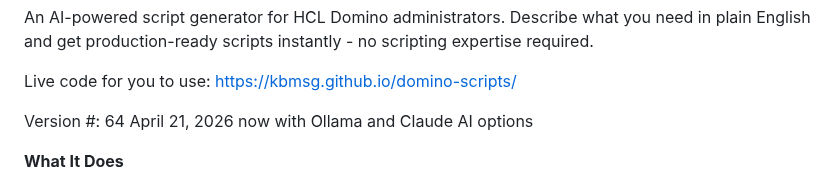
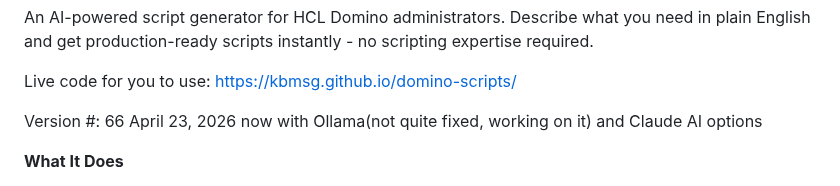
Before and after one commit to kbmsg/domino-scripts, a Markdown page: README.md, the part around the change. Rendered like a GitHub page.

```diff
--- a/README.md
+++ b/README.md
@@ -5,7 +5,7 @@ Describe what you need in plain English and get production-ready scripts instant
 
 Live code for you to use: <https://kbmsg.github.io/domino-scripts/>
 
-Version #: 64 April 21, 2026 now with Ollama and Claude AI options
+Version #: 66 April 23, 2026 now with Ollama(not quite fixed, working on it) and Claude AI options
 
 **What It Does**
 
```
